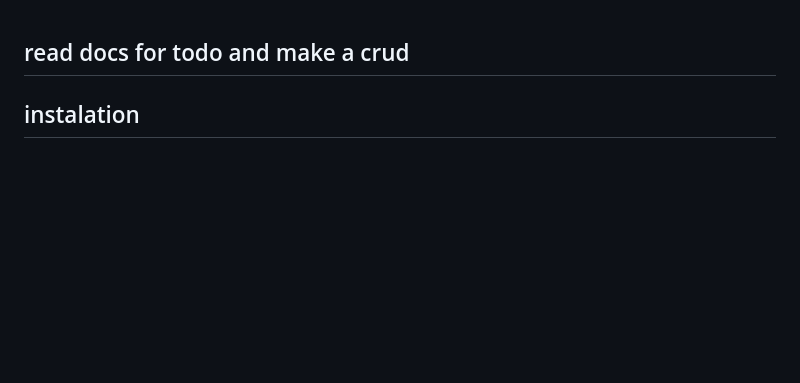
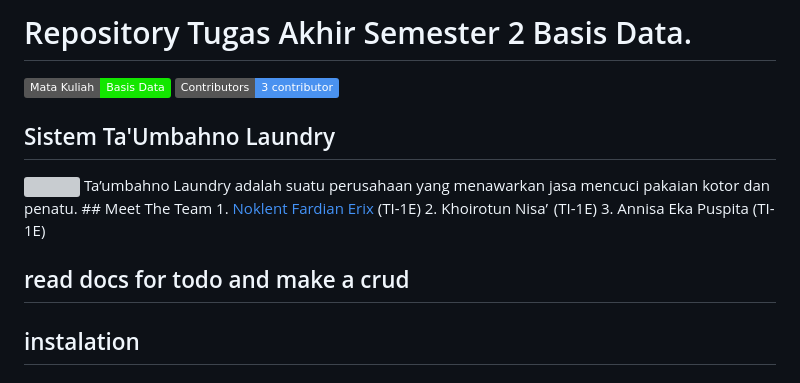
Before and after one commit to Noklent-Fardian/Tak-Umbahno-Laundry, a Markdown page: README.md, the part around the change. Drawn GitHub-style; badges without logos; blank space fills up the shorter version; grey boxes are pictures that could not be loaded.

```diff
--- a/README.md
+++ b/README.md
@@ -1,3 +1,15 @@
+# Repository Tugas Akhir Semester 2 Basis Data.
+![Static Badge](https://img.shields.io/badge/Mata%20Kuliah-Basis%20Data-13e600) ![Static Badge](https://img.shields.io/badge/Contributors-3%20contributor-4a92f0)
+
+
+## Sistem Ta'Umbahno Laundry
+<img src="D:\Ta'Umbahno-Laundry\storage\assets\readme\pxmt5sxwnd579lfjxh4m6w3A2vb4rmmflwxgg5tq4drnAqvxxp0ylh9x1vr704qpv11flxvgsqdnx5vmfrr0xx40xz2k34lhv9r8rt627vg58sw5z0kjls1gshvscpvwp2wg7vb4h1A05fzdzA408ly5223r27zsl4t1gkrjhkhd69gkgh81.png" width="50%" align="center"/>
+Ta’umbahno Laundry adalah suatu perusahaan yang menawarkan jasa mencuci pakaian kotor dan penatu.
+## Meet The Team
+1. <a href="https://github.com/Noklent-Fardian"> Noklent Fardian Erix</a> (TI-1E)
+2. <a href="">  Khoirotun Nisa’ </a> (TI-1E)
+3. <a href="">  Annisa Eka Puspita</a> (TI-1E)
+
 ## read docs for todo and make a crud
 
 ## instalation
```
